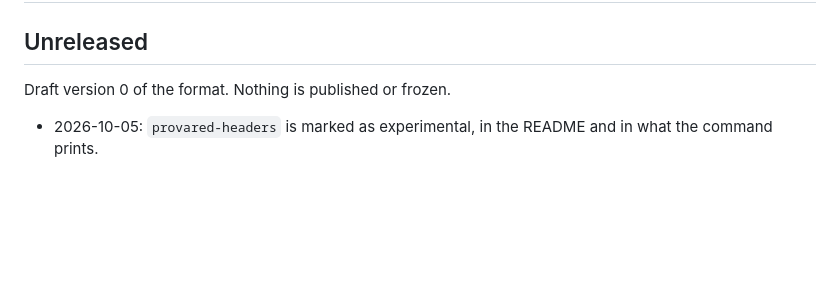
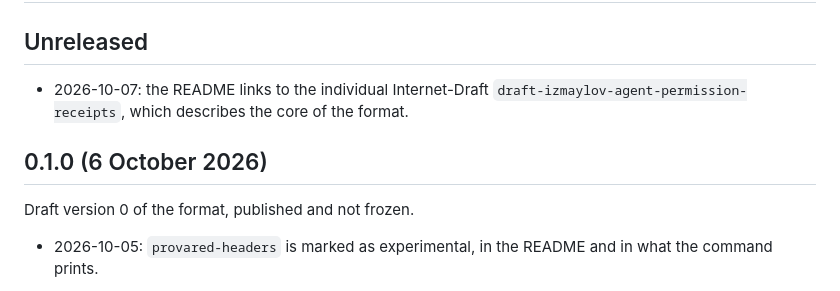
Before and after one commit to provared/provared, a Markdown page: CHANGELOG.md, the part around the change. Rendered like a GitHub page; blank space fills up the shorter version.

Commit message:
README: link to the Internet-Draft; change log: the 0.1.0 heading
The core of the format is also written as the individual Internet-Draft
draft-izmaylov-agent-permission-receipts. The change log's top section
said nothing was published; that text now sits under 0.1.0.

Co-Authored-By: Claude Opus 5.5 <noreply@anthropic.com>

```diff
--- a/CHANGELOG.md
+++ b/CHANGELOG.md
@@ -2,7 +2,13 @@
 
 ## Unreleased
 
-Draft version 0 of the format. Nothing is published or frozen.
+- 2026-10-07: the README links to the individual Internet-Draft
+  `draft-izmaylov-agent-permission-receipts`, which describes the core of
+  the format.
+
+## 0.1.0 (6 October 2026)
+
+Draft version 0 of the format, published and not frozen.
 
 - 2026-10-05: `provared-headers` is marked as experimental, in the
   README and in what the command prints.
```
Also changed, not shown: README.md (+5 -0 lines).
